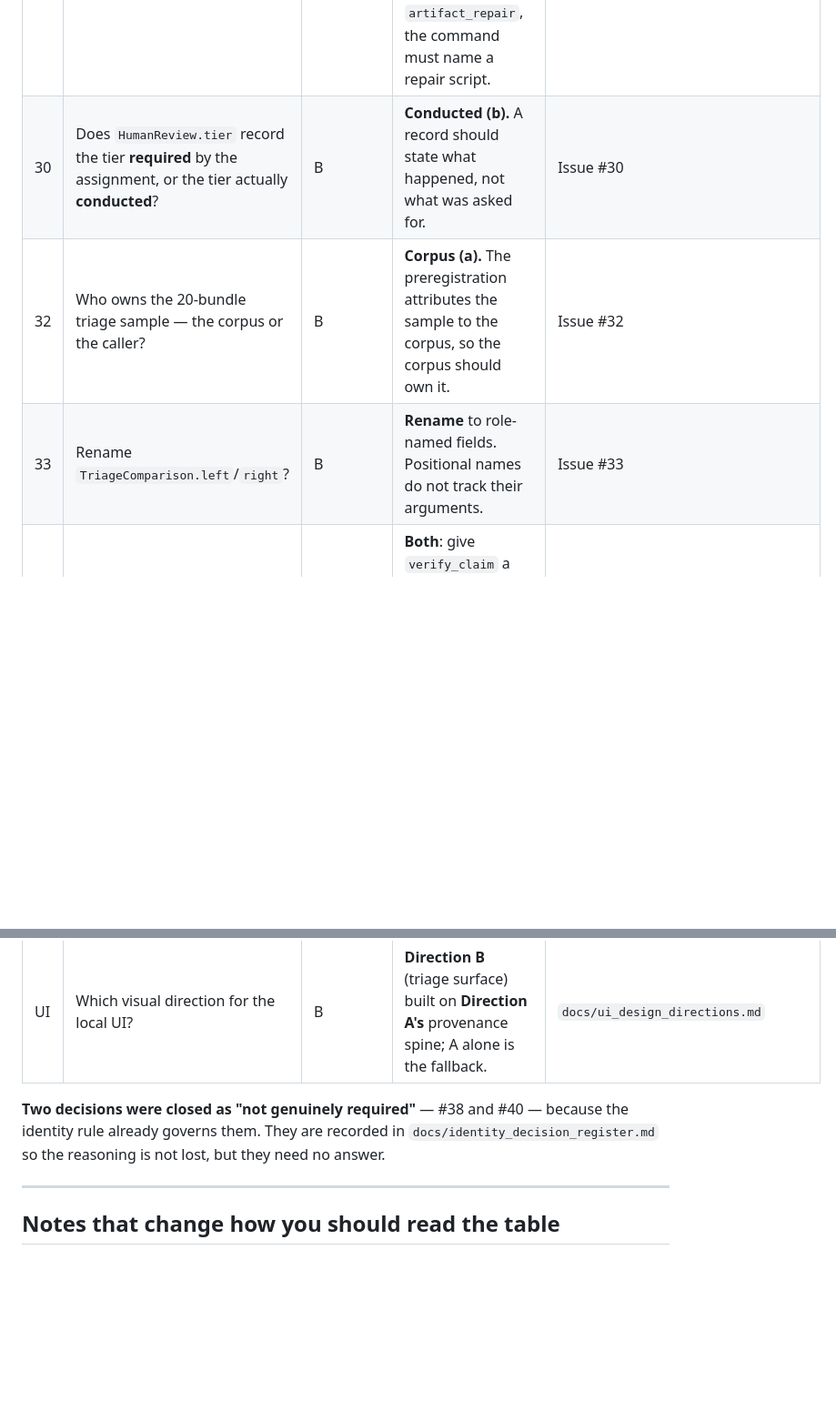
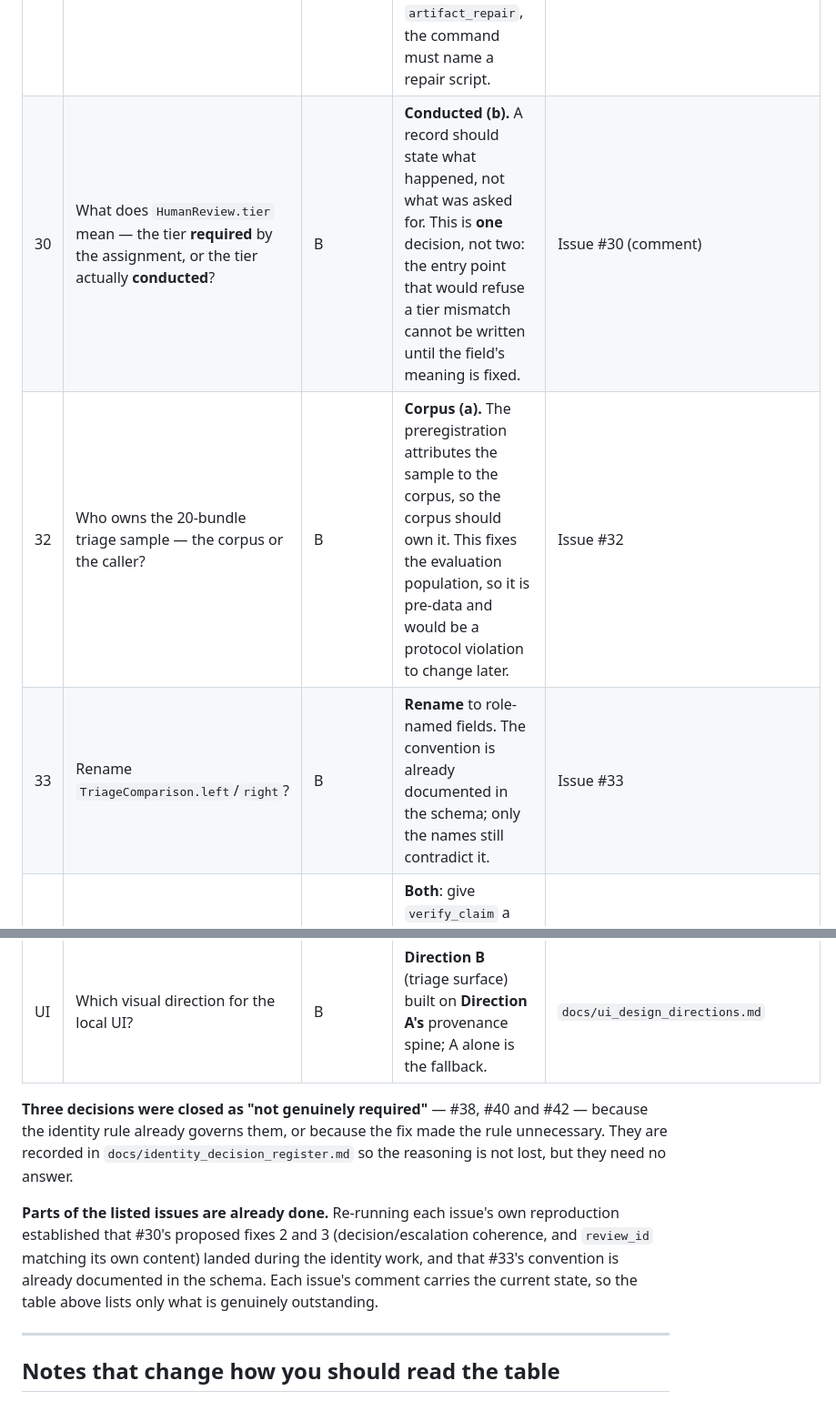
Before and after one commit to Lakshmi-Sindhu-P/AegisTrace, a Markdown page: docs/pending_decisions.md, 2 parts joined by grey strips. Shown at 91% size. GitHub-like rendering; blank space fills up the shorter version.

Commit message:
docs(decisions): narrow #30 and #33 to what is genuinely outstanding
Re-running each open issue's own reproduction established that parts of them are
already done, so the decision index and MEMORY were overstating what is pending.

- #30: proposed fixes 2 (decision/escalation coherence) and 3 (review_id must equal
  review_id_for(...)) are already enforced by HumanReview.validate_review_coherence.
  Only the tier relationship remains, and it is ONE decision rather than two: an entry
  point cannot refuse a tier mismatch until HumanReview.tier's meaning is fixed.
- #33: the left/right convention is already documented in the TriageComparison
  docstring and in both field descriptions. Only the rename remains.
- #42 joins #38 and #40 as a decision that needs no answer, since the fix made the
  rule unnecessary.

Also records a method failure, because it nearly produced a false report: my first
re-run of #30 printed ACCEPTED for all six cases, including ones that are now refused,
because the probe helper received only labels and never the overrides - every probe
built the same coherent default review. That would have been a serious false claim
about a working guard. It is the tenth instrument-not-code error in this project and
the second in two rounds.

MEMORY.md gains one Episodic row; a trace records the sequence including the
self-correction. Gate: 452 passed / 95.66%, ruff clean.

```diff
--- a/docs/pending_decisions.md
+++ b/docs/pending_decisions.md
@@ -20,16 +20,22 @@ is B or C. Category A work is not listed here; it is simply done.
 | # | Decision | Category | Recommendation | Detail lives in |
 |---|---|---|---|---|
 | 27 | Should the registry validator **reject** a command that omits a repair step? | C | **Approve**, but not the wording as filed — it is unimplementable. Use the checkable invariant instead: if the manifest records `artifact_repair`, the command must name a repair script. | Issue #27 (comment) |
-| 30 | Does `HumanReview.tier` record the tier **required** by the assignment, or the tier actually **conducted**? | B | **Conducted (b).** A record should state what happened, not what was asked for. | Issue #30 |
-| 32 | Who owns the 20-bundle triage sample — the corpus or the caller? | B | **Corpus (a).** The preregistration attributes the sample to the corpus, so the corpus should own it. | Issue #32 |
-| 33 | Rename `TriageComparison.left`/`right`? | B | **Rename** to role-named fields. Positional names do not track their arguments. | Issue #33 |
+| 30 | What does `HumanReview.tier` mean — the tier **required** by the assignment, or the tier actually **conducted**? | B | **Conducted (b).** A record should state what happened, not what was asked for. This is **one** decision, not two: the entry point that would refuse a tier mismatch cannot be written until the field's meaning is fixed. | Issue #30 (comment) |
+| 32 | Who owns the 20-bundle triage sample — the corpus or the caller? | B | **Corpus (a).** The preregistration attributes the sample to the corpus, so the corpus should own it. This fixes the evaluation population, so it is pre-data and would be a protocol violation to change later. | Issue #32 |
+| 33 | Rename `TriageComparison.left`/`right`? | B | **Rename** to role-named fields. The convention is already documented in the schema; only the names still contradict it. | Issue #33 |
 | 34 | Make the kind/resolved distinction visible in the record? | B | **Both**: give `verify_claim` a resolution context, and split `verified` into `kind_admissible` + `resolution`. | Issue #34; `docs/identity_decision_register.md` |
 | 37 | Should an ingest accepting **zero** records refuse, or succeed with a recorded issue? | B | **Record an issue and exit non-zero under `--fail-on-rejects`**, consistent with the existing `rejected_rows` contract. | `docs/identity_decision_register.md` §Issue #37 |
 | UI | Which visual direction for the local UI? | B | **Direction B** (triage surface) built on **Direction A's** provenance spine; A alone is the fallback. | `docs/ui_design_directions.md` |
 
-**Two decisions were closed as "not genuinely required"** — #38 and #40 — because the identity rule
-already governs them. They are recorded in `docs/identity_decision_register.md` so the reasoning is
-not lost, but they need no answer.
+**Three decisions were closed as "not genuinely required"** — #38, #40 and #42 — because the
+identity rule already governs them, or because the fix made the rule unnecessary. They are recorded
+in `docs/identity_decision_register.md` so the reasoning is not lost, but they need no answer.
+
+**Parts of the listed issues are already done.** Re-running each issue's own reproduction established
+that #30's proposed fixes 2 and 3 (decision/escalation coherence, and `review_id` matching its own
+content) landed during the identity work, and that #33's convention is already documented in the
+schema. Each issue's comment carries the current state, so the table above lists only what is
+genuinely outstanding.
 
 ---
 
```
Also changed, not shown: MEMORY.md (+2 -0 lines).
